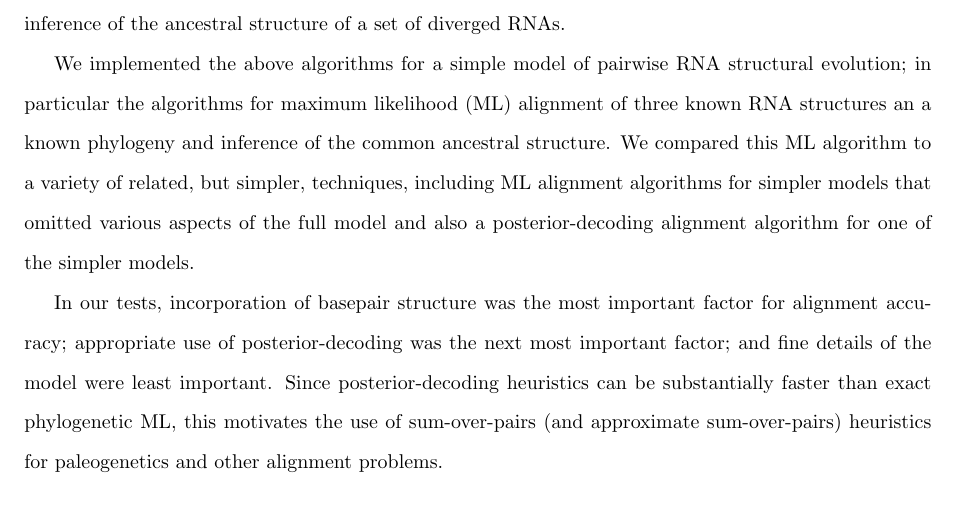
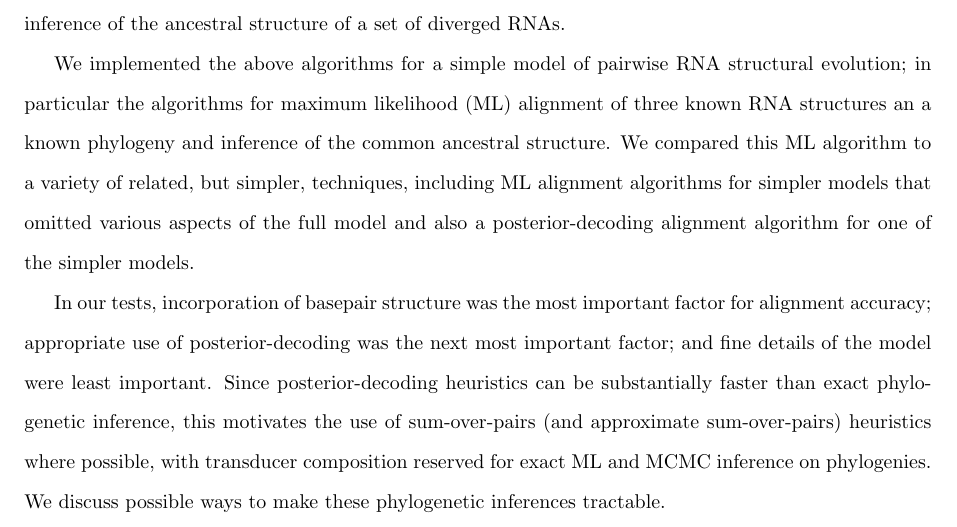
Before and after one commit to ihh/rnastatalign-paper, a LaTeX document (paper.tex): part of page 2 of 53, cut so that both start at the same text. Compiled offline with pdfLaTeX.

Commit message:
post-submission change to abstract

```diff
--- a/paper.tex
+++ b/paper.tex
@@ -106,9 +106,10 @@ and also a posterior-decoding alignment algorithm for one of the simpler models.
 In our tests, incorporation of basepair structure was the most important factor for alignment accuracy;
 appropriate use of posterior-decoding was the next most important factor;
 and fine details of the model were least important.
-Since posterior-decoding heuristics can be substantially faster than exact phylogenetic ML,
-this motivates the use of sum-over-pairs (and approximate sum-over-pairs) heuristics
-for paleogenetics and other alignment problems.
+Since posterior-decoding heuristics can be substantially faster than exact phylogenetic inference,
+this motivates the use of sum-over-pairs (and approximate sum-over-pairs) heuristics where possible,
+with transducer composition reserved for exact ML and MCMC inference on phylogenies.
+We discuss possible ways to make these phylogenetic inferences tractable.
 
 
 % Please keep the Author Summary between 150 and 200 words
```
Also changed, not shown: paper.pdf, 1 other file.
